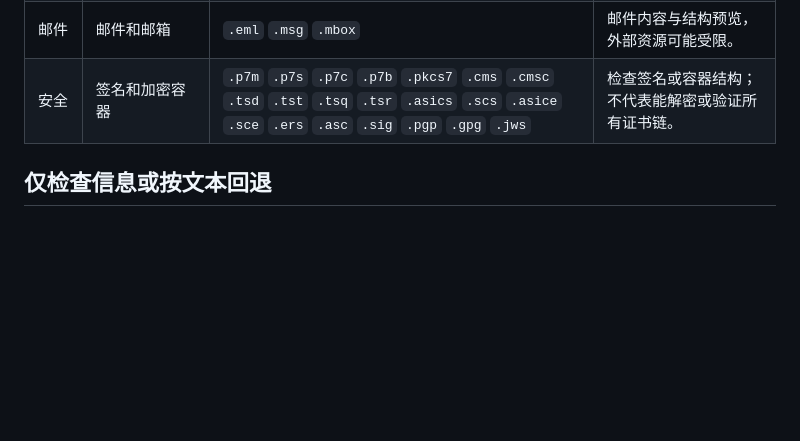
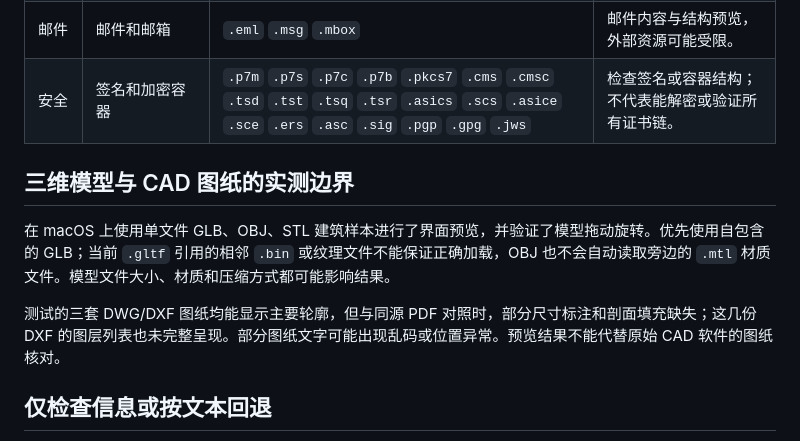
Before and after one commit to Chaoleme-Studio/quick_look_fast, a Markdown page: docs/formats.md, the part around the change. Drawn GitHub-style; blank space fills up the shorter version.

```diff
--- a/docs/formats.md
+++ b/docs/formats.md
@@ -41,6 +41,12 @@
 
 <!-- formats:content:end -->
 
+## 三维模型与 CAD 图纸的实测边界
+
+在 macOS 上使用单文件 GLB、OBJ、STL 建筑样本进行了界面预览，并验证了模型拖动旋转。优先使用自包含的 GLB；当前 `.gltf` 引用的相邻 `.bin` 或纹理文件不能保证正确加载，OBJ 也不会自动读取旁边的 `.mtl` 材质文件。模型文件大小、材质和压缩方式都可能影响结果。
+
+测试的三套 DWG/DXF 图纸均能显示主要轮廓，但与同源 PDF 对照时，部分尺寸标注和剖面填充缺失；这几份 DXF 的图层列表也未完整呈现。部分图纸文字可能出现乱码或位置异常。预览结果不能代替原始 CAD 软件的图纸核对。
+
 ## 仅检查信息或按文本回退
 
 `.bin`、`.elf`、`.exe`、`.dll`、`.class`、`.macho` 会先检查文件头：明显的二进制内容显示文件信息与文件头，不执行程序；可识别为文本时按文本查看。未知扩展名也会采用类似的文本检查，故例如 `.srt` 可以作为普通文本查看，但不保证被识别为专用字幕播放器。
```
Also changed, not shown: README.md (+10 -0 lines), docs/releasing.md (+1 -1 lines), docs/screenshots/3d-building.png (added), docs/screenshots/3d-massing.png (added).
